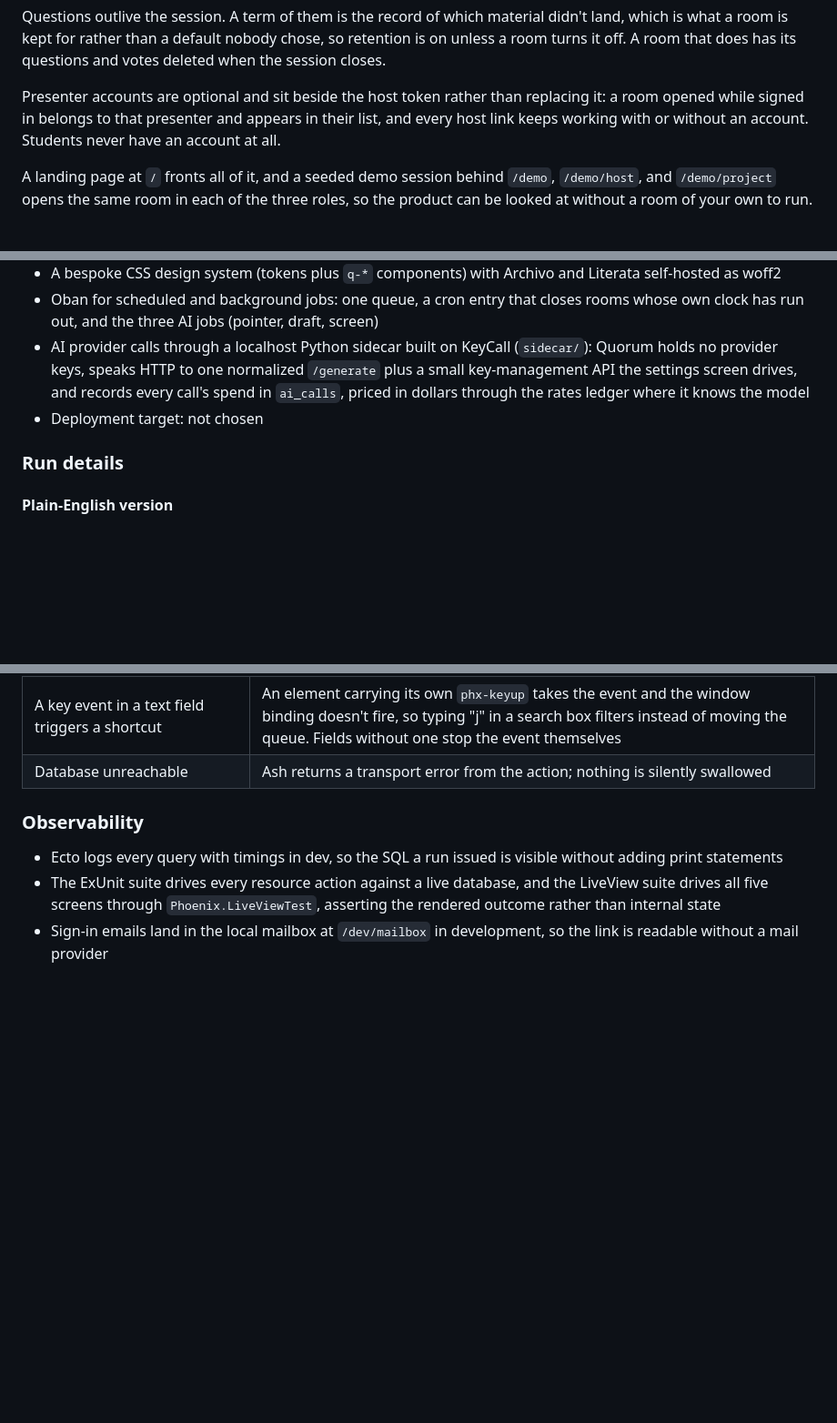
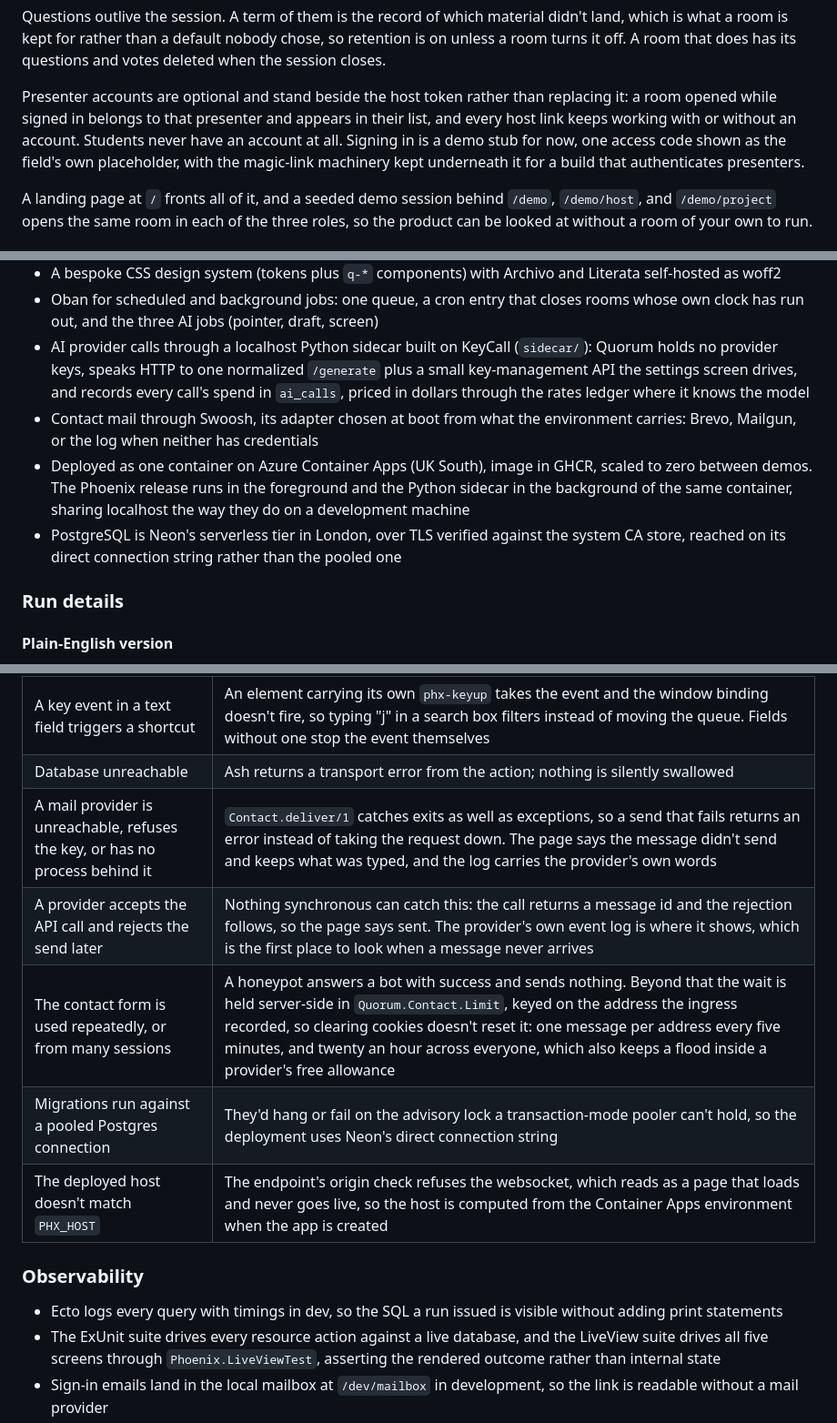
Before and after one commit to shehuphd/quorum, a Markdown page: ARCHITECTURE.md, 3 parts joined by grey strips. Shown at 91% size. Rendered like a GitHub page; blank space fills up the shorter version.

Commit message:
Record the deployment and the mail path in the architecture doc

```diff
--- a/ARCHITECTURE.md
+++ b/ARCHITECTURE.md
@@ -20,7 +20,7 @@ A new room starts with twenty held words so it isn't ungated on day one; the lis
 
 Questions outlive the session. A term of them is the record of which material didn't land, which is what a room is kept for rather than a default nobody chose, so retention is on unless a room turns it off. A room that does has its questions and votes deleted when the session closes.
 
-Presenter accounts are optional and sit beside the host token rather than replacing it: a room opened while signed in belongs to that presenter and appears in their list, and every host link keeps working with or without an account. Students never have an account at all.
+Presenter accounts are optional and stand beside the host token rather than replacing it: a room opened while signed in belongs to that presenter and appears in their list, and every host link keeps working with or without an account. Students never have an account at all. Signing in is a demo stub for now, one access code shown as the field's own placeholder, with the magic-link machinery kept underneath it for a build that authenticates presenters.
 
 A landing page at `/` fronts all of it, and a seeded demo session behind `/demo`, `/demo/host`, and `/demo/project` opens the same room in each of the three roles, so the product can be looked at without a room of your own to run.
 
@@ -36,7 +36,9 @@ A landing page at `/` fronts all of it, and a seeded demo session behind `/demo`
 - A bespoke CSS design system (tokens plus `q-*` components) with Archivo and Literata self-hosted as woff2
 - Oban for scheduled and background jobs: one queue, a cron entry that closes rooms whose own clock has run out, and the three AI jobs (pointer, draft, screen)
 - AI provider calls through a localhost Python sidecar built on KeyCall (`sidecar/`): Quorum holds no provider keys, speaks HTTP to one normalized `/generate` plus a small key-management API the settings screen drives, and records every call's spend in `ai_calls`, priced in dollars through the rates ledger where it knows the model
-- Deployment target: not chosen
+- Contact mail through Swoosh, its adapter chosen at boot from what the environment carries: Brevo, Mailgun, or the log when neither has credentials
+- Deployed as one container on Azure Container Apps (UK South), image in GHCR, scaled to zero between demos. The Phoenix release runs in the foreground and the Python sidecar in the background of the same container, sharing localhost the way they do on a development machine
+- PostgreSQL is Neon's serverless tier in London, over TLS verified against the system CA store, reached on its direct connection string rather than the pooled one
 
 ### Run details
 
@@ -99,6 +101,11 @@ Settings ride the same path, which is what lets them do without a save button. C
 | A settings write fails | The status line stays on "Saving" rather than claiming a save that didn't happen, because it only reports saved once the write returns |
 | A key event in a text field triggers a shortcut | An element carrying its own `phx-keyup` takes the event and the window binding doesn't fire, so typing "j" in a search box filters instead of moving the queue. Fields without one stop the event themselves |
 | Database unreachable | Ash returns a transport error from the action; nothing is silently swallowed |
+| A mail provider is unreachable, refuses the key, or has no process behind it | `Contact.deliver/1` catches exits as well as exceptions, so a send that fails returns an error instead of taking the request down. The page says the message didn't send and keeps what was typed, and the log carries the provider's own words |
+| A provider accepts the API call and rejects the send later | Nothing synchronous can catch this: the call returns a message id and the rejection follows, so the page says sent. The provider's own event log is where it shows, which is the first place to look when a message never arrives |
+| The contact form is used repeatedly, or from many sessions | A honeypot answers a bot with success and sends nothing. Beyond that the wait is held server-side in `Quorum.Contact.Limit`, keyed on the address the ingress recorded, so clearing cookies doesn't reset it: one message per address every five minutes, and twenty an hour across everyone, which also keeps a flood inside a provider's free allowance |
+| Migrations run against a pooled Postgres connection | They'd hang or fail on the advisory lock a transaction-mode pooler can't hold, so the deployment uses Neon's direct connection string |
+| The deployed host doesn't match `PHX_HOST` | The endpoint's origin check refuses the websocket, which reads as a page that loads and never goes live, so the host is computed from the Container Apps environment when the app is created |
 
 ### Observability
 
```
Also changed, not shown: other parts of ARCHITECTURE.md (+2 -0 lines), MANIFEST.md (+3 -3 lines).
